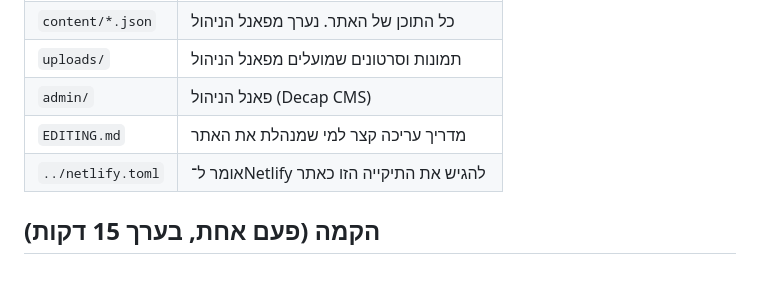
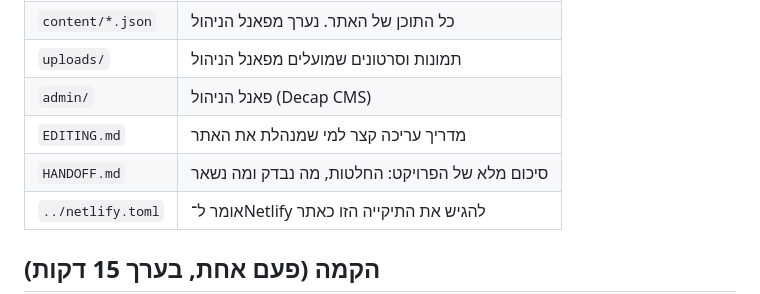
Before and after one commit to emanueldavidov/Agentai, a Markdown page: ugc-portfolio/README.md, the part around the change. Rendered like a GitHub page; blank space fills up the shorter version.

Commit message:
Add a handoff summary for continuing the portfolio work
Co-Authored-By: Claude Opus 5.5 <noreply@anthropic.com>
Claude-Session: https://claude.ai/code/session_01HZ5squLLeHNSKjMQCSrEAZ

```diff
--- a/ugc-portfolio/README.md
+++ b/ugc-portfolio/README.md
@@ -10,6 +10,7 @@
 | `uploads/` | תמונות וסרטונים שמועלים מפאנל הניהול |
 | `admin/` | פאנל הניהול (Decap CMS) |
 | `EDITING.md` | מדריך עריכה קצר למי שמנהלת את האתר |
+| `HANDOFF.md` | סיכום מלא של הפרויקט: החלטות, מה נבדק ומה נשאר |
 | `../netlify.toml` | אומר ל־Netlify להגיש את התיקייה הזו כאתר |
 
 ## הקמה (פעם אחת, בערך 15 דקות)
```
Also changed, not shown: ugc-portfolio/HANDOFF.md (added, +127 -0 lines).
